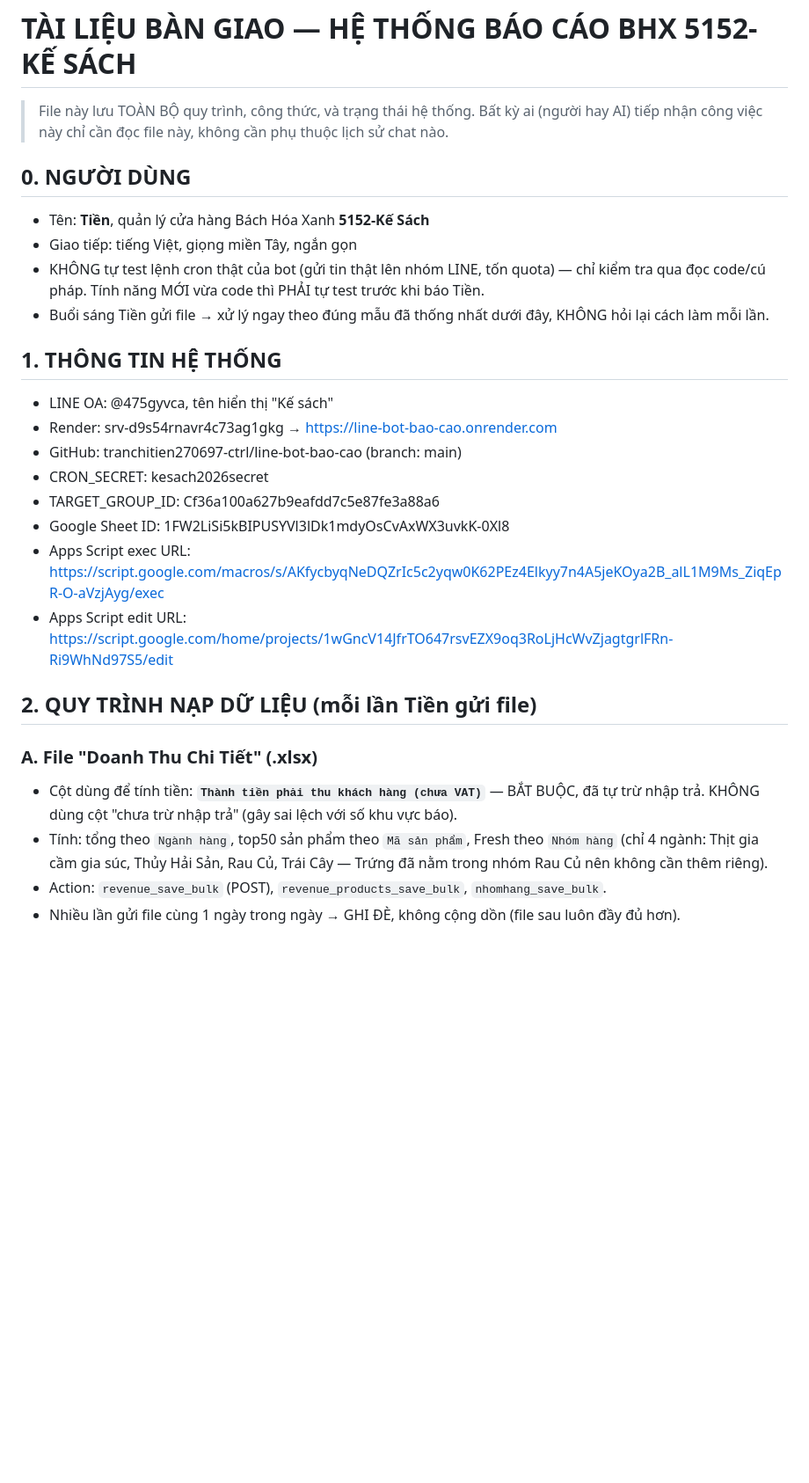
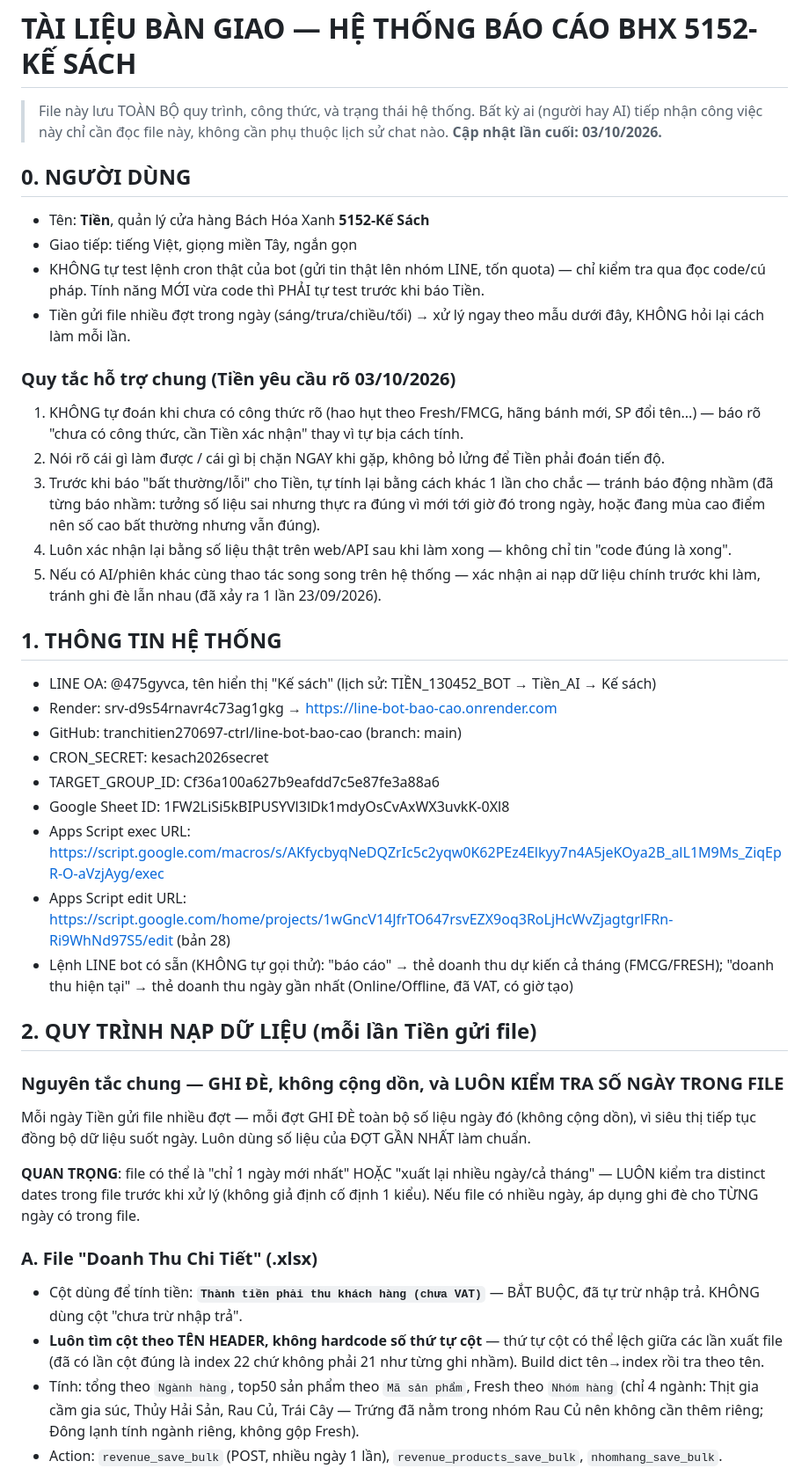
Before and after one commit to tranchitien270697-ctrl/line-bot-bao-cao, a Markdown page: HANDOFF.md, the part around one of its changes. Shown at 88% size. Drawn GitHub-style; blank space fills up the shorter version.

```diff
--- a/HANDOFF.md
+++ b/HANDOFF.md
@@ -1,30 +1,43 @@
 # TÀI LIỆU BÀN GIAO — HỆ THỐNG BÁO CÁO BHX 5152-KẾ SÁCH
 
-> File này lưu TOÀN BỘ quy trình, công thức, và trạng thái hệ thống. Bất kỳ ai (người hay AI) tiếp nhận công việc này chỉ cần đọc file này, không cần phụ thuộc lịch sử chat nào.
+> File này lưu TOÀN BỘ quy trình, công thức, và trạng thái hệ thống. Bất kỳ ai (người hay AI) tiếp nhận công việc này chỉ cần đọc file này, không cần phụ thuộc lịch sử chat nào. **Cập nhật lần cuối: 03/10/2026.**
 
 ## 0. NGƯỜI DÙNG
 
 - Tên: **Tiền**, quản lý cửa hàng Bách Hóa Xanh **5152-Kế Sách**
 - Giao tiếp: tiếng Việt, giọng miền Tây, ngắn gọn
 - KHÔNG tự test lệnh cron thật của bot (gửi tin thật lên nhóm LINE, tốn quota) — chỉ kiểm tra qua đọc code/cú pháp. Tính năng MỚI vừa code thì PHẢI tự test trước khi báo Tiền.
-- Buổi sáng Tiền gửi file → xử lý ngay theo đúng mẫu đã thống nhất dưới đây, KHÔNG hỏi lại cách làm mỗi lần.
+- Tiền gửi file nhiều đợt trong ngày (sáng/trưa/chiều/tối) → xử lý ngay theo mẫu dưới đây, KHÔNG hỏi lại cách làm mỗi lần.
+
+### Quy tắc hỗ trợ chung (Tiền yêu cầu rõ 03/10/2026)
+1. KHÔNG tự đoán khi chưa có công thức rõ (hao hụt theo Fresh/FMCG, hãng bánh mới, SP đổi tên...) — báo rõ "chưa có công thức, cần Tiền xác nhận" thay vì tự bịa cách tính.
+2. Nói rõ cái gì làm được / cái gì bị chặn NGAY khi gặp, không bỏ lửng để Tiền phải đoán tiến độ.
+3. Trước khi báo "bất thường/lỗi" cho Tiền, tự tính lại bằng cách khác 1 lần cho chắc — tránh báo động nhầm (đã từng báo nhầm: tưởng số liệu sai nhưng thực ra đúng vì mới tới giờ đó trong ngày, hoặc đang mùa cao điểm nên số cao bất thường nhưng vẫn đúng).
+4. Luôn xác nhận lại bằng số liệu thật trên web/API sau khi làm xong — không chỉ tin "code đúng là xong".
+5. Nếu có AI/phiên khác cùng thao tác song song trên hệ thống — xác nhận ai nạp dữ liệu chính trước khi làm, tránh ghi đè lẫn nhau (đã xảy ra 1 lần 23/09/2026).
 
 ## 1. THÔNG TIN HỆ THỐNG
 
-- LINE OA: @475gyvca, tên hiển thị "Kế sách"
+- LINE OA: @475gyvca, tên hiển thị "Kế sách" (lịch sử: TIỀN_130452_BOT → Tiền_AI → Kế sách)
 - Render: srv-d9s54rnavr4c73ag1gkg → https://line-bot-bao-cao.onrender.com
 - GitHub: tranchitien270697-ctrl/line-bot-bao-cao (branch: main)
 - CRON_SECRET: kesach2026secret
 - TARGET_GROUP_ID: Cf36a100a627b9eafdd7c5e87fe3a88a6
 - Google Sheet ID: 1FW2LiSi5kBIPUSYVl3lDk1mdyOsCvAxWX3uvkK-0Xl8
 - Apps Script exec URL: https://script.google.com/macros/s/AKfycbyqNeDQZrIc5c2yqw0K62PEz4Elkyy7n4A5jeKOya2B_alL1M9Ms_ZiqEpR-O-aVzjAyg/exec
-- Apps Script edit URL: https://script.google.com/home/projects/1wGncV14JfrTO647rsvEZX9oq3RoLjHcWvZjagtgrlFRn-Ri9WhNd97S5/edit
+- Apps Script edit URL: https://script.google.com/home/projects/1wGncV14JfrTO647rsvEZX9oq3RoLjHcWvZjagtgrlFRn-Ri9WhNd97S5/edit (bản 28)
+- Lệnh LINE bot có sẵn (KHÔNG tự gọi thử): "báo cáo" → thẻ doanh thu dự kiến cả tháng (FMCG/FRESH); "doanh thu hiện tại" → thẻ doanh thu ngày gần nhất (Online/Offline, đã VAT, có giờ tạo)
 
 ## 2. QUY TRÌNH NẠP DỮ LIỆU (mỗi lần Tiền gửi file)
 
+### Nguyên tắc chung — GHI ĐÈ, không cộng dồn, và LUÔN KIỂM TRA SỐ NGÀY TRONG FILE
+Mỗi ngày Tiền gửi file nhiều đợt — mỗi đợt GHI ĐÈ toàn bộ số liệu ngày đó (không cộng dồn), vì siêu thị tiếp tục đồng bộ dữ liệu suốt ngày. Luôn dùng số liệu của ĐỢT GẦN NHẤT làm chuẩn.
+
+**QUAN TRỌNG**: file có thể là "chỉ 1 ngày mới nhất" HOẶC "xuất lại nhiều ngày/cả tháng" — LUÔN kiểm tra distinct dates trong file trước khi xử lý (không giả định cố định 1 kiểu). Nếu file có nhiều ngày, áp dụng ghi đè cho TỪNG ngày có trong file.
+
 ### A. File "Doanh Thu Chi Tiết" (.xlsx)
-- Cột dùng để tính tiền: **`Thành tiền phải thu khách hàng (chưa VAT)`** — BẮT BUỘC, đã tự trừ nhập trả. KHÔNG dùng cột "chưa trừ nhập trả" (gây sai lệch với số khu vực báo).
-- Tính: tổng theo `Ngành hàng`, top50 sản phẩm theo `Mã sản phẩm`, Fresh theo `Nhóm hàng` (chỉ 4 ngành: Thịt gia cầm gia súc, Thủy Hải Sản, Rau Củ, Trái Cây — Trứng đã nằm trong nhóm Rau Củ nên không cần thêm riêng).
-- Action: `revenue_save_bulk` (POST), `revenue_products_save_bulk`, `nhomhang_save_bulk`.
-- Nhiều lần gửi file cùng 1 ngày trong ngày → GHI ĐÈ, không cộng dồn (file sau luôn đầy đủ hơn).
+- Cột dùng để tính tiền: **`Thành tiền phải thu khách hàng (chưa VAT)`** — BẮT BUỘC, đã tự trừ nhập trả. KHÔNG dùng cột "chưa trừ nhập trả".
+- **Luôn tìm cột theo TÊN HEADER, không hardcode số thứ tự cột** — thứ tự cột có thể lệch giữa các lần xuất file (đã có lần cột đúng là index 22 chứ không phải 21 như từng ghi nhầm). Build dict tên→index rồi tra theo tên.
+- Tính: tổng theo `Ngành hàng`, top50 sản phẩm theo `Mã sản phẩm`, Fresh theo `Nhóm hàng` (chỉ 4 ngành: Thịt gia cầm gia súc, Thủy Hải Sản, Rau Củ, Trái Cây — Trứng đã nằm trong nhóm Rau Củ nên không cần thêm riêng; Đông lạnh tính ngành riêng, không gộp Fresh).
+- Action: `revenue_save_bulk` (POST, nhiều ngày 1 lần), `revenue_products_save_bulk`, `nhomhang_save_bulk`.
 
```
Also changed, not shown: other parts of HANDOFF.md (+58 -49 lines).
